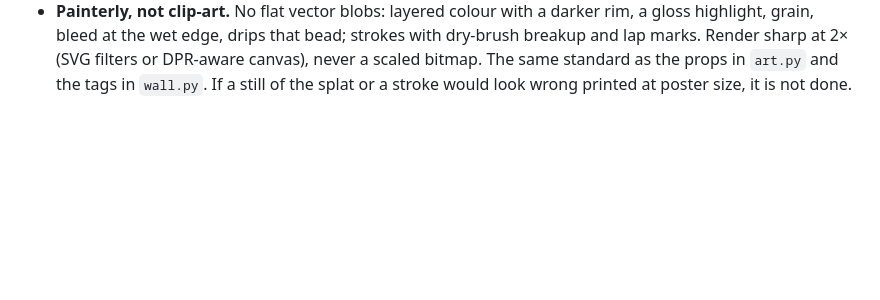
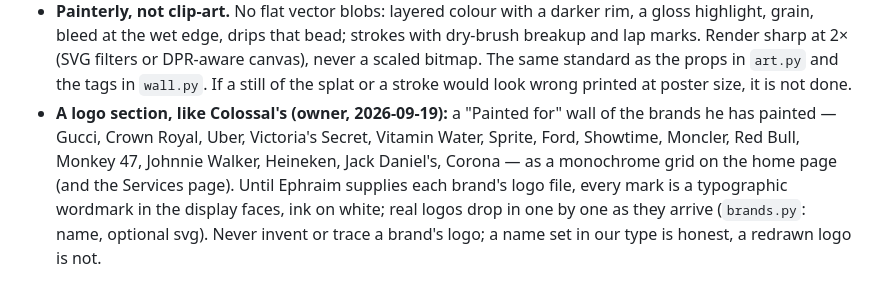
Before and after one commit to GalacticConquestRulez/Green-Flash-, a Markdown page: CLAUDE.md, the part around the change. Drawn GitHub-style; blank space fills up the shorter version.

Commit message:
CLAUDE.md: a Painted-for logo wall, like Colossal's
Co-Authored-By: Claude Fable 5.1 <noreply@anthropic.com>
Claude-Session: https://claude.ai/code/session_01JVsPD8bdw7YSuGMgqBegq5

```diff
--- a/CLAUDE.md
+++ b/CLAUDE.md
@@ -463,3 +463,10 @@ emoji-like." So, for every paint verb (Splat, the sweep transition, Wall, Spray,
   lap marks. Render sharp at 2× (SVG filters or DPR-aware canvas), never a scaled bitmap. The
   same standard as the props in `art.py` and the tags in `wall.py`. If a still of the splat or
   a stroke would look wrong printed at poster size, it is not done.
+- **A logo section, like Colossal's (owner, 2026-09-19):** a "Painted for" wall of the brands
+  he has painted — Gucci, Crown Royal, Uber, Victoria's Secret, Vitamin Water, Sprite, Ford,
+  Showtime, Moncler, Red Bull, Monkey 47, Johnnie Walker, Heineken, Jack Daniel's, Corona — as a
+  monochrome grid on the home page (and the Services page). Until Ephraim supplies each brand's
+  logo file, every mark is a typographic wordmark in the display faces, ink on white; real logos
+  drop in one by one as they arrive (`brands.py`: name, optional svg). Never invent or trace a
+  brand's logo; a name set in our type is honest, a redrawn logo is not.
```
